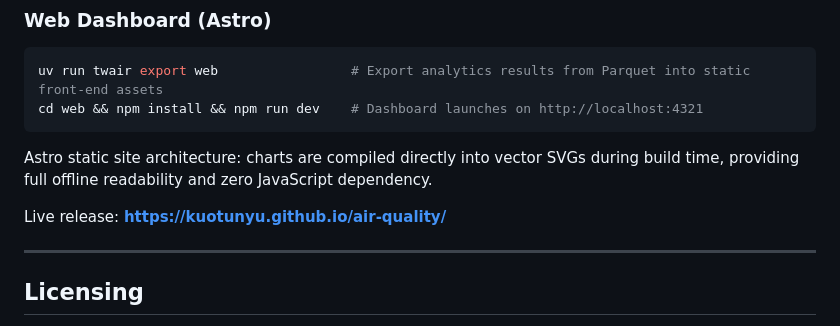
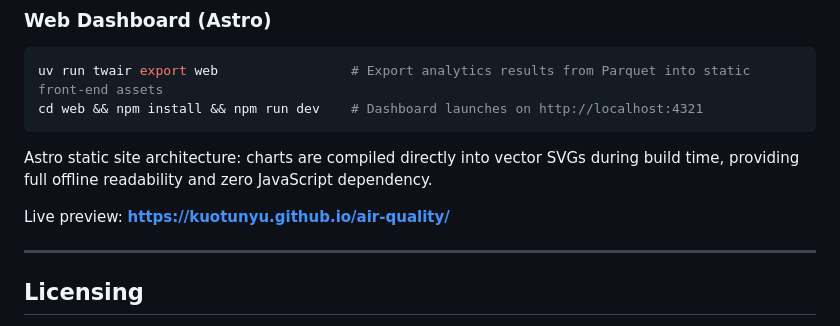
Before and after one commit to kuotunyu/air-quality, a Markdown page: README.en.md, the part around the change. Rendered like a GitHub page.

```diff
--- a/README.en.md
+++ b/README.en.md
@@ -254,7 +254,7 @@ cd web && npm install && npm run dev    # Dashboard launches on http://localhost
 
 Astro static site architecture: charts are compiled directly into vector SVGs during build time, providing full offline readability and zero JavaScript dependency.
 
-Live release: **<https://kuotunyu.github.io/air-quality/>**
+Live preview: **<https://kuotunyu.github.io/air-quality/>**
 
 ---
 
```
Also changed, not shown: README.md (+4 -4 lines).
